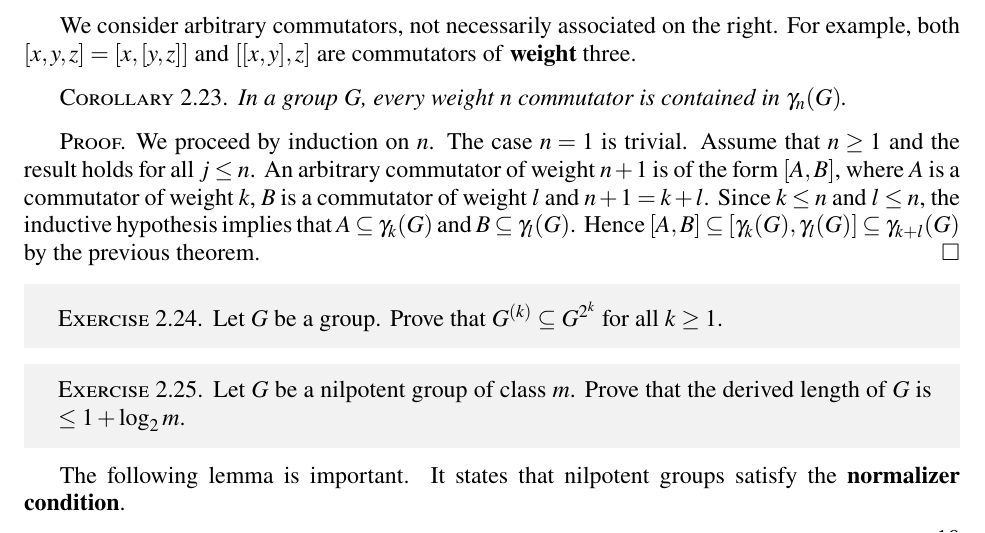
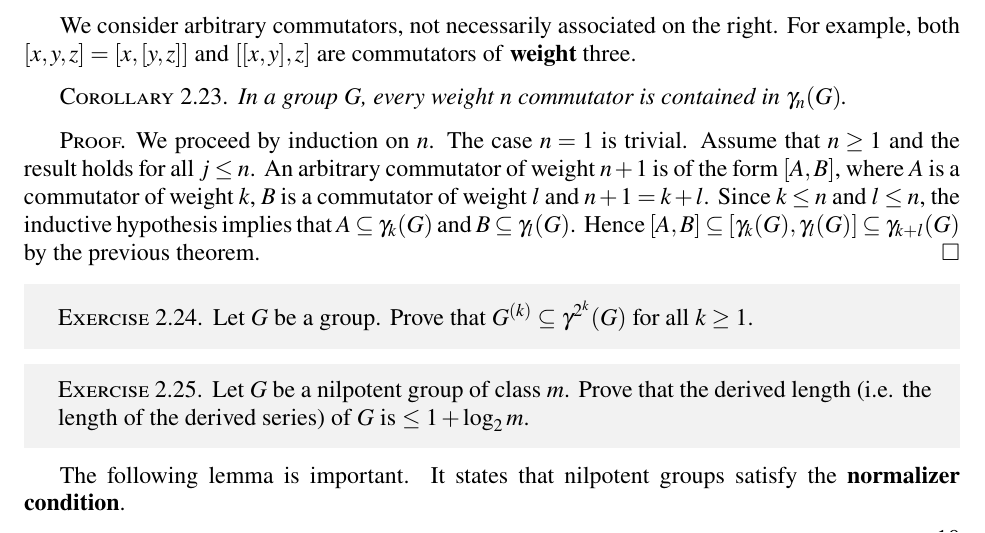
Before and after one commit to vendramin/noncommutative, a LaTeX document (notes.tex, which reads 02.tex): part of page 10 of 45, cut so that both start at the same text. Compiled offline with pdfLaTeX.

Commit message:
Updates from Overleaf

```diff
--- a/02.tex
+++ b/02.tex
@@ -406,13 +406,14 @@ the inductive hypothesis implies that  $A\subseteq \gamma_k(G)$ and $B\subseteq
 
 \begin{exercise}
 \label{xca:inclusion}
-    Let $G$ be a group. Prove that $G^{(k)}\subseteq G^{2^k}$ for all $k\geq1$.
+    Let $G$ be a group. Prove that $G^{(k)}\subseteq \gamma^{2^k}(G)$ for all $k\geq1$.
 \end{exercise}
 
 \begin{exercise}
 \label{xca:derived_length}
     Let $G$ be a nilpotent group of class $m$. Prove that
-    the derived length of $G$ is $\leq 1+\log_2m$.
+    the derived length (i.e.
+    the length of the derived series) of $G$ is $\leq 1+\log_2m$.
 \end{exercise}
 
 The following lemma is important. It states that nilpotent groups satisfy
```
